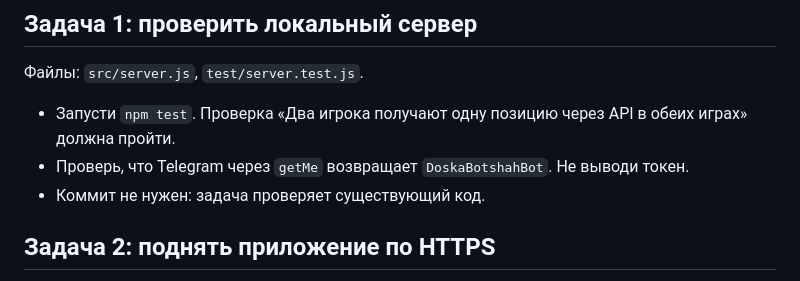
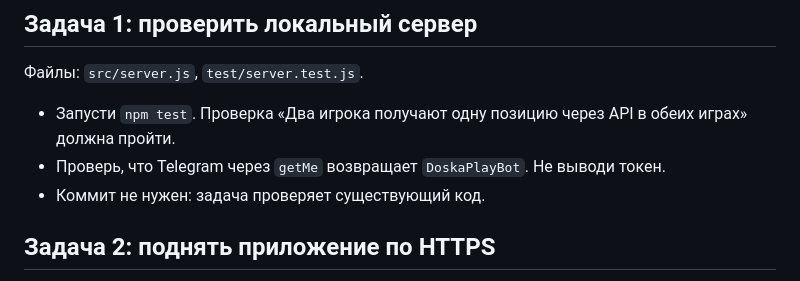
Before and after one commit to Eksailed/botshah, a Markdown page: docs/plans/запуск-в-telegram.md, the part around the change. GitHub-like rendering.

```diff
--- a/docs/plans/запуск-в-telegram.md
+++ b/docs/plans/запуск-в-telegram.md
@@ -9,7 +9,7 @@
 Файлы: `src/server.js`, `test/server.test.js`.
 
 - Запусти `npm test`. Проверка «Два игрока получают одну позицию через API в обеих играх» должна пройти.
-- Проверь, что Telegram через `getMe` возвращает `DoskaBotshahBot`. Не выводи токен.
+- Проверь, что Telegram через `getMe` возвращает `DoskaPlayBot`. Не выводи токен.
 - Коммит не нужен: задача проверяет существующий код.
 
 ## Задача 2: поднять приложение по HTTPS
```
Also changed, not shown: README.md (+14 -6 lines), docs/specs/морской-бой.md (+1 -1 lines), docs/screenshots/battleship-journal.png (added), docs/screenshots/battleship-setup.png (added), 11 other files.
